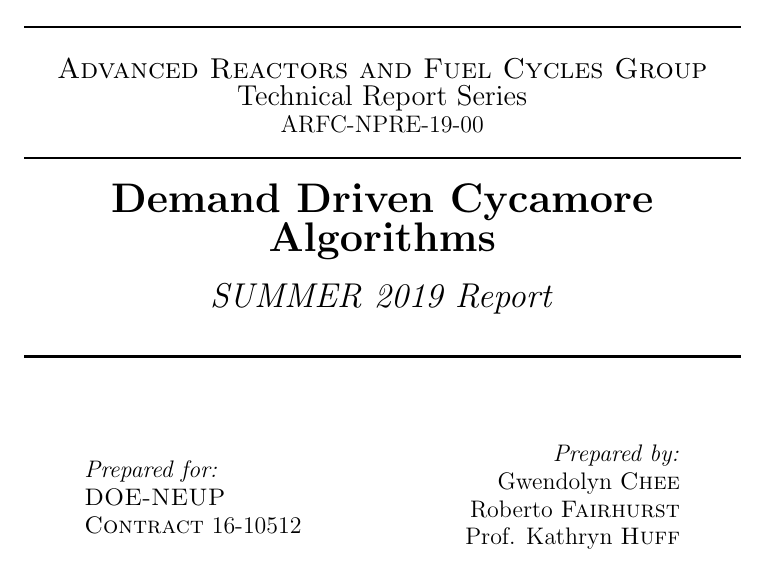
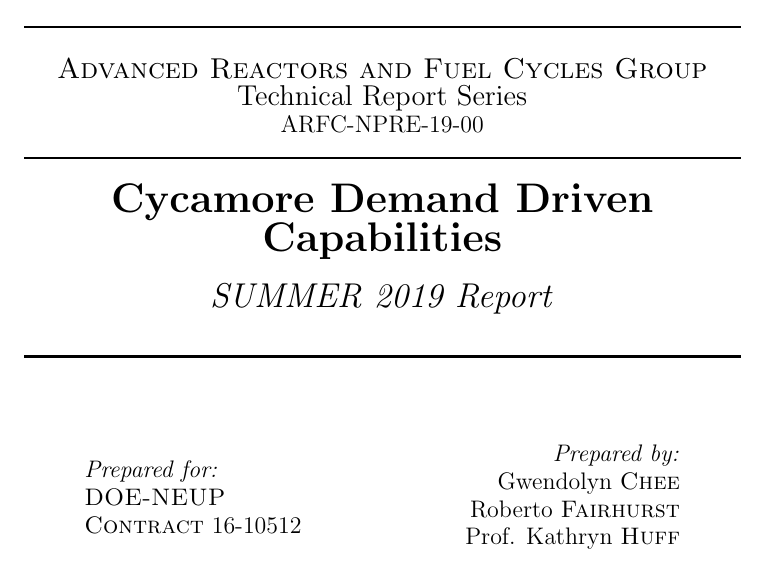
Before and after one commit to arfc/ddca_numerical_exp, a LaTeX document (docs/summer-2019-report/report.tex): part of page 1 of 25, cut so that both start at the same text. Compiled offline with pdfLaTeX.

Commit message:
changes in title

```diff
--- a/docs/summer-2019-report/report.tex
+++ b/docs/summer-2019-report/report.tex
@@ -88,7 +88,7 @@
 
 	\HRule\\[0.4cm]
 
-	{\huge\bfseries Demand Driven Cycamore Algorithms}\\[0.4cm] % Title of your document
+	{\huge\bfseries Cycamore Demand Driven Capabilities}\\[0.4cm] % Title of your document
 
 	{\LARGE\textit{SUMMER 2019 Report}}\\[0.4cm] % Subtitle
 	\HRule\\[1.5cm]
```
